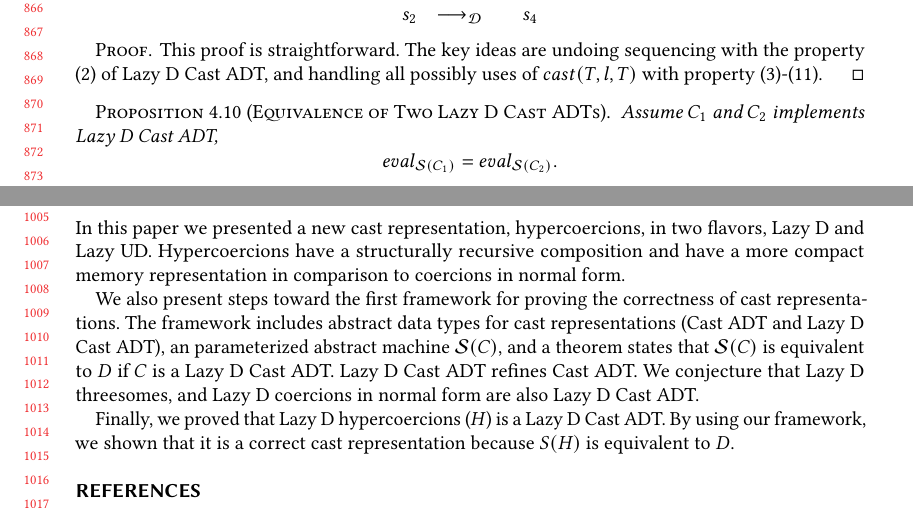
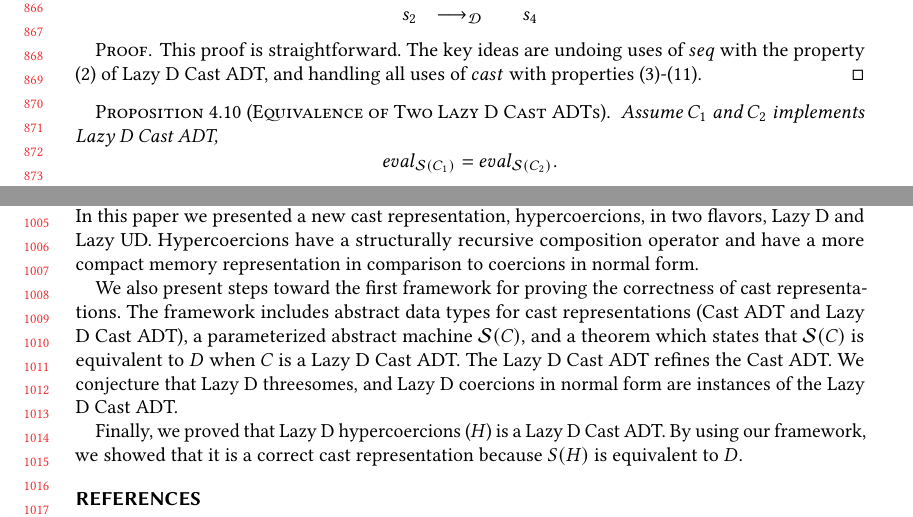
Before and after one commit to LuKC1024/hypercoercion-and-framework-wgt2020, a LaTeX paper (paper.tex): two parts of pages 18 and 21 of 22, joined at a grey line, cut so that both start at the same text. Compiled offline with pdfLaTeX.

Commit message:
minor edits to the conclusion

```diff
--- a/paper.tex
+++ b/paper.tex
@@ -2787,8 +2787,8 @@ that also includes the rules below.
   \end{array}\]
 \end{lemma}
 \begin{proof} This proof is straightforward. The key ideas are undoing
-sequencing with the property (2) of Lazy D Cast ADT, and handling all possibly
-uses of $cast(T,l,T)$ with property (3)-(11).
+  uses of $seq$ with the property (2) of Lazy D Cast ADT, and handling all
+  uses of $cast$ with properties (3)-(11).
 \end{proof}
 
 \begin{proposition}[Equivalence of Two \lazyD{} Cast ADTs]
@@ -3129,25 +3129,26 @@ natural way.
 
 \section{Conclusion} \label{sec:conclude}
 
-In this paper we presented a new cast representation, hypercoercions, in two
-flavors, Lazy D and Lazy UD. Hypercoercions have a structurally recursive
-composition and have a more compact memory representation in comparison to
-coercions in normal form.
-
-We also present steps toward the first framework for proving the correctness of
-cast representations.
-%
-The framework includes abstract data types for cast representations (Cast ADT
-and Lazy D Cast ADT), an parameterized abstract machine \effCEK{C}, and a
-theorem states that \effCEK{C} is equivalent to $D$ if $C$ is a Lazy D Cast
-ADT.
-%
-Lazy D Cast ADT refines Cast ADT. We conjecture that Lazy D threesomes, and
-Lazy D coercions in normal form are also Lazy D Cast ADT.
-
-Finally, we proved that Lazy D hypercoercions ($H$) is a Lazy D Cast ADT. By
-using our framework, we shown that it is a correct cast representation because
-$S(H)$ is equivalent to $D$.
+In this paper we presented a new cast representation, hypercoercions,
+in two flavors, Lazy D and Lazy UD. Hypercoercions have a structurally
+recursive composition operator and have a more compact memory
+representation in comparison to coercions in normal form.
+
+We also present steps toward the first framework for proving the
+correctness of cast representations.
+%
+The framework includes abstract data types for cast representations
+(Cast ADT and Lazy D Cast ADT), a parameterized abstract machine
+\effCEK{C}, and a theorem which states that \effCEK{C} is equivalent
+to $D$ when $C$ is a Lazy D Cast ADT.
+%
+The Lazy D Cast ADT refines the Cast ADT. We conjecture that Lazy D
+threesomes, and Lazy D coercions in normal form are instances of the
+Lazy D Cast ADT.
+
+Finally, we proved that Lazy D hypercoercions ($H$) is a Lazy D Cast
+ADT. By using our framework, we showed that it is a correct cast
+representation because $S(H)$ is equivalent to $D$.
 
 %% Acknowledgments
 \begin{acks}                            %% acks environment is optional
```
